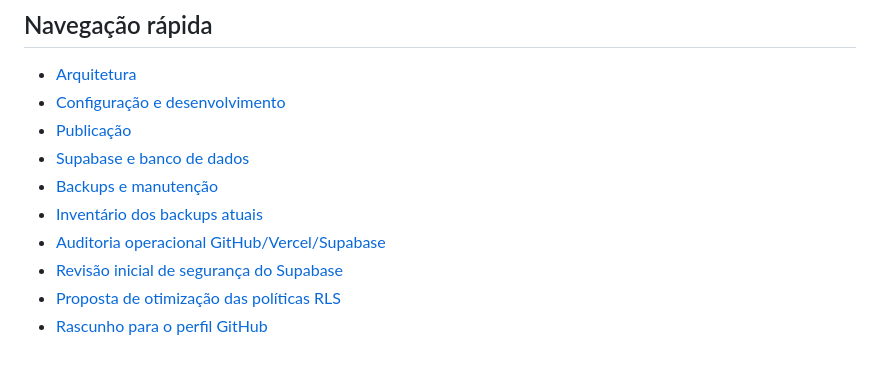
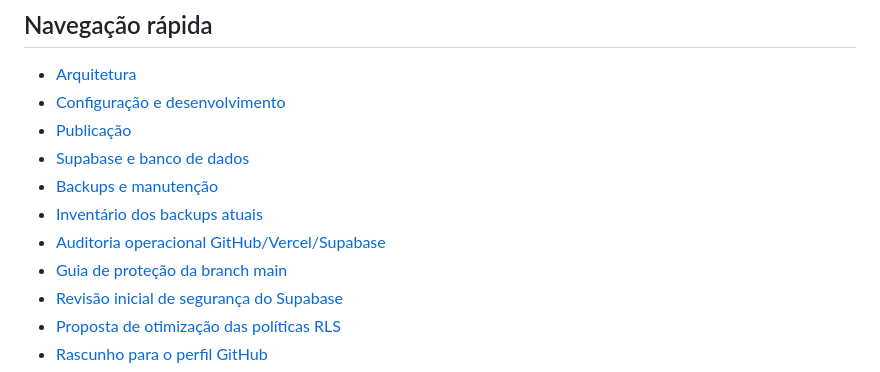
Before and after one commit to Luizgamer114523/Rabbitech-calculator-first-lego-league, a Markdown page: README.md, the part around the change. GitHub-like rendering.

Commit message:
docs: link branch protection guide

```diff
--- a/README.md
+++ b/README.md
@@ -13,6 +13,7 @@ Plataforma de apoio à equipe e à temporada FIRST LEGO League (FLL), com ferram
 - [Backups e manutenção](docs/maintenance.md)
 - [Inventário dos backups atuais](docs/backup-inventory.md)
 - [Auditoria operacional GitHub/Vercel/Supabase](docs/operational-audit-2026-10-27.md)
+- [Guia de proteção da branch main](docs/github-branch-protection.md)
 - [Revisão inicial de segurança do Supabase](docs/security-audit.md)
 - [Proposta de otimização das políticas RLS](docs/proposed-rls-policy-performance-fix.sql)
 - [Rascunho para o perfil GitHub](docs/profile-refresh.md)
```
